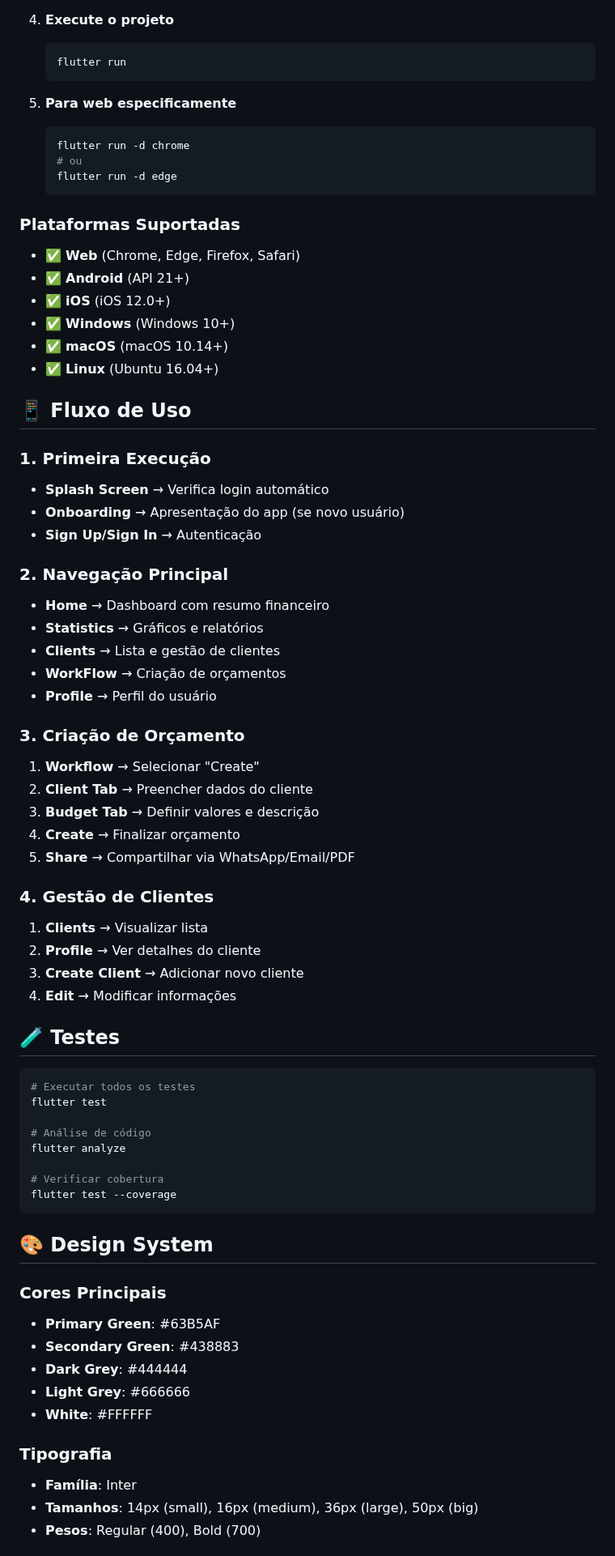
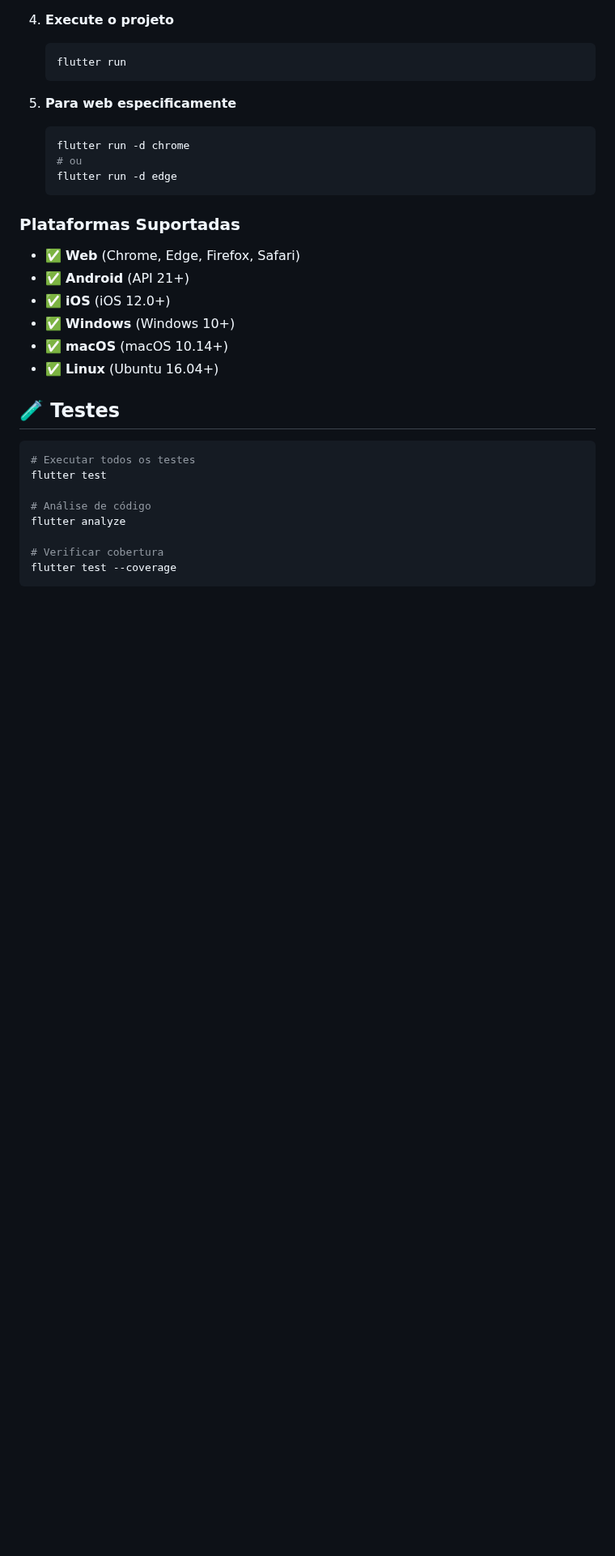
Before and after one commit to thauanbo/Financy, a Markdown page: README.md, the part around one of its changes. Shown at 81% size. GitHub-like rendering; blank space fills up the shorter version.

````diff
--- a/README.md
+++ b/README.md
@@ -162,37 +109,6 @@ fabrica_de_software/
 - ✅ **macOS** (macOS 10.14+)
 - ✅ **Linux** (Ubuntu 16.04+)
 
-## 📱 Fluxo de Uso
-
-### 1. Primeira Execução
-
-- **Splash Screen** → Verifica login automático
-- **Onboarding** → Apresentação do app (se novo usuário)
-- **Sign Up/Sign In** → Autenticação
-
-### 2. Navegação Principal
-
-- **Home** → Dashboard com resumo financeiro
-- **Statistics** → Gráficos e relatórios
-- **Clients** → Lista e gestão de clientes
-- **WorkFlow** → Criação de orçamentos
-- **Profile** → Perfil do usuário
-
-### 3. Criação de Orçamento
-
-1. **Workflow** → Selecionar "Create"
-2. **Client Tab** → Preencher dados do cliente
-3. **Budget Tab** → Definir valores e descrição
-4. **Create** → Finalizar orçamento
-5. **Share** → Compartilhar via WhatsApp/Email/PDF
-
-### 4. Gestão de Clientes
-
-1. **Clients** → Visualizar lista
-2. **Profile** → Ver detalhes do cliente
-3. **Create Client** → Adicionar novo cliente
-4. **Edit** → Modificar informações
-
 ## 🧪 Testes
 
 ```bash
@@ -206,19 +122,3 @@ flutter analyze
 flutter test --coverage
 ```
 
-## 🎨 Design System
-
-### Cores Principais
-
-- **Primary Green**: #63B5AF
-- **Secondary Green**: #438883
-- **Dark Grey**: #444444
-- **Light Grey**: #666666
-- **White**: #FFFFFF
-
-### Tipografia
-
-- **Família**: Inter
-- **Tamanhos**: 14px (small), 16px (medium), 36px (large), 50px (big)
-- **Pesos**: Regular (400), Bold (700)
-
````
Also changed, not shown: other parts of README.md (+32 -132 lines).
